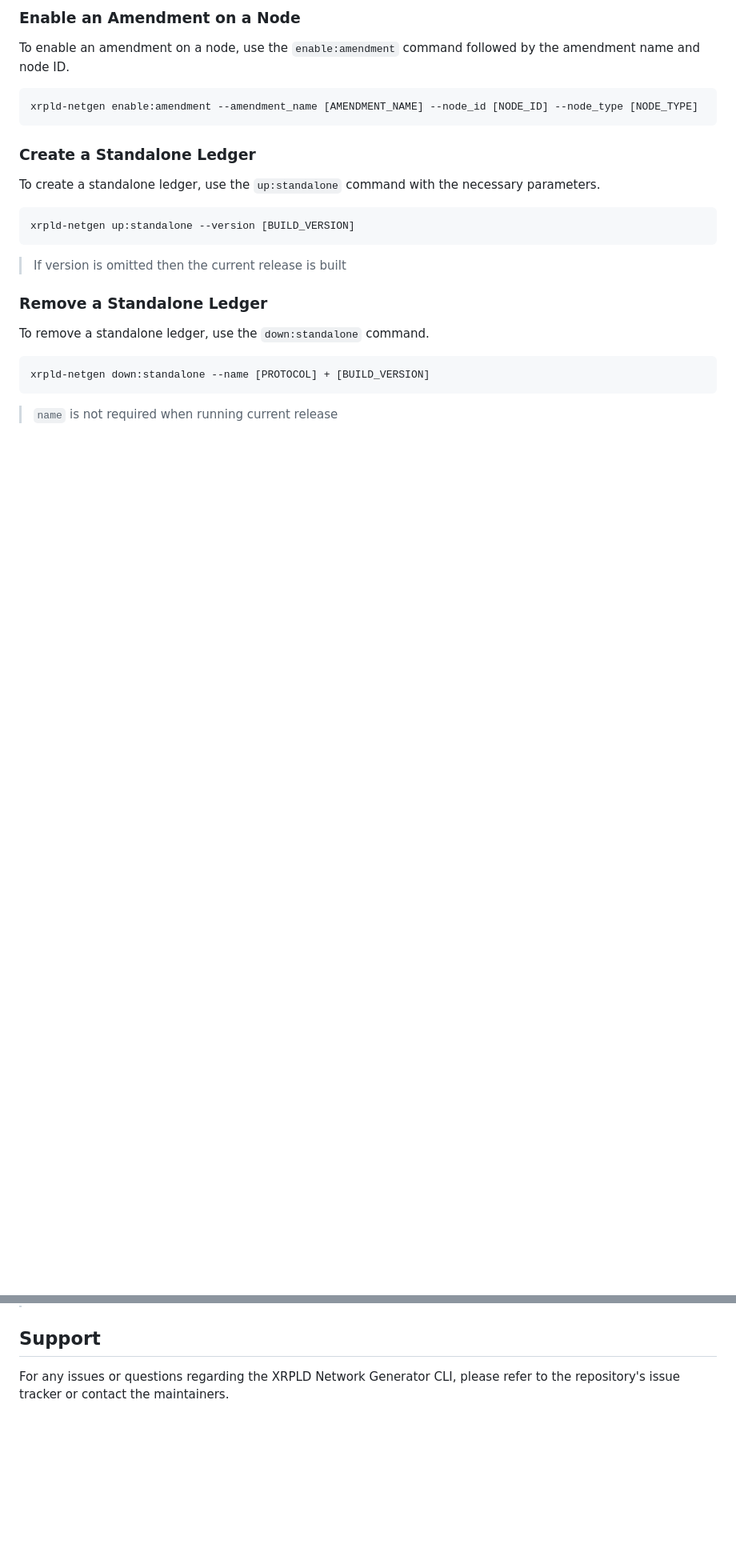
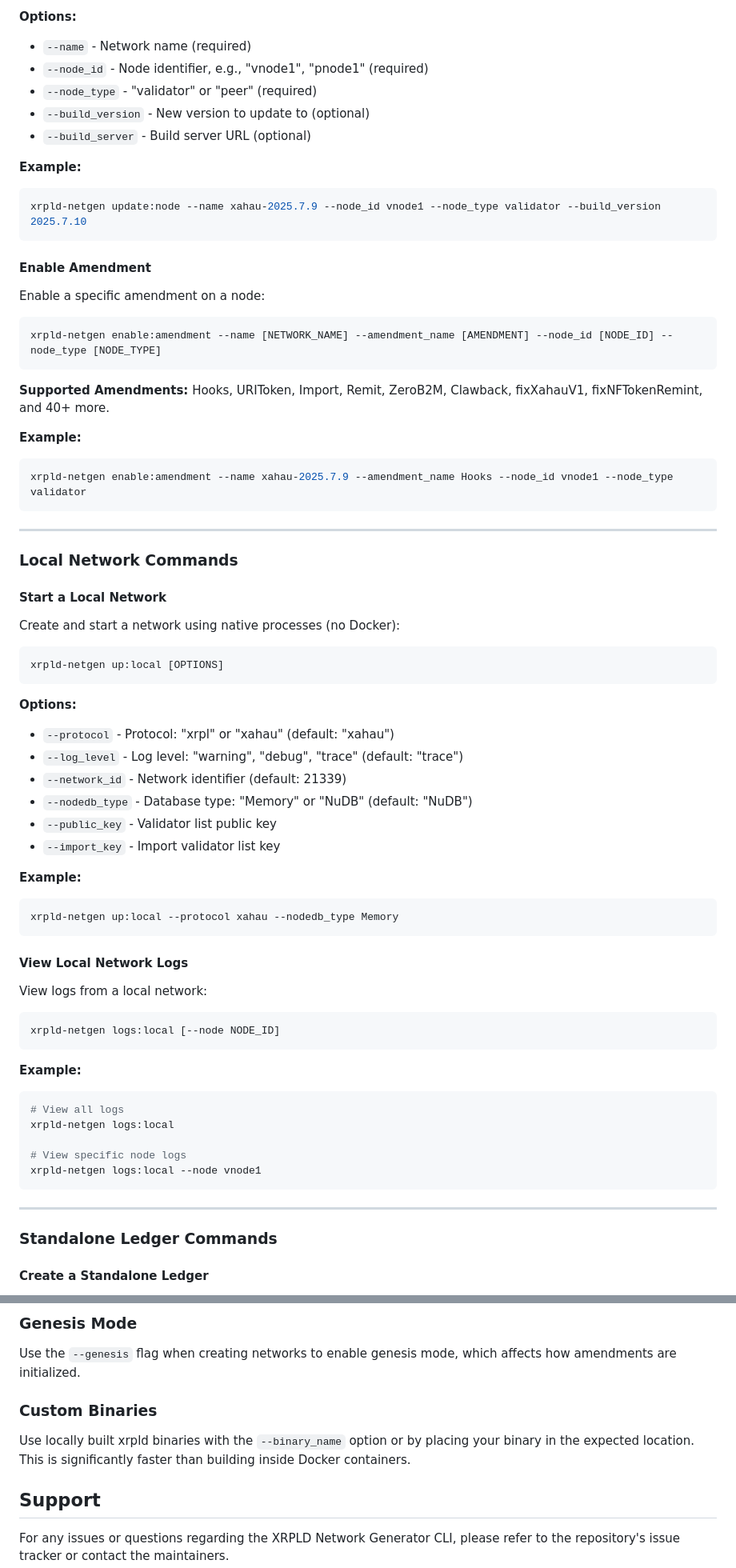
Before and after one commit to Transia-RnD/xrpld-network-gen, a Markdown page: README.md, 2 parts joined by grey strips. Shown: that part at 80% size. GitHub-like rendering; blank space fills up the shorter version.

````diff
--- a/README.md
+++ b/README.md
@@ -102,29 +146,78 @@ xrpld-netgen update:version --node_id [NODE_ID] --node_type [NODE_TYPE] --versio
 ```
 
-### Enable an Amendment on a Node
+**Options:**
+- `--name` - Network name (required)
+- `--node_id` - Node identifier, e.g., "vnode1", "pnode1" (required)
+- `--node_type` - "validator" or "peer" (required)
+- `--build_version` - New version to update to (optional)
+- `--build_server` - Build server URL (optional)
 
-To enable an amendment on a node, use the `enable:amendment` command followed by the amendment name and node ID.
+**Example:**
+```bash
+xrpld-netgen update:node --name xahau-2025.7.9 --node_id vnode1 --node_type validator --build_version 2025.7.10
+```
+
+#### Enable Amendment
+
+Enable a specific amendment on a node:
 
 ```bash
-xrpld-netgen enable:amendment --amendment_name [AMENDMENT_NAME] --node_id [NODE_ID] --node_type [NODE_TYPE]
+xrpld-netgen enable:amendment --name [NETWORK_NAME] --amendment_name [AMENDMENT] --node_id [NODE_ID] --node_type [NODE_TYPE]
 ```
 
-### Create a Standalone Ledger
+**Supported Amendments:**
+Hooks, URIToken, Import, Remit, ZeroB2M, Clawback, fixXahauV1, fixNFTokenRemint, and 40+ more.
 
-To create a standalone ledger, use the `up:standalone` command with the necessary parameters.
+**Example:**
+```bash
+xrpld-netgen enable:amendment --name xahau-2025.7.9 --amendment_name Hooks --node_id vnode1 --node_type validator
+```
+
+---
+
+### Local Network Commands
+
+#### Start a Local Network
+
+Create and start a network using native processes (no Docker):
 
 ```bash
-xrpld-netgen up:standalone --version [BUILD_VERSION]
+xrpld-netgen up:local [OPTIONS]
 ```
 
-> If version is omitted then the current release is built
+**Options:**
+- `--protocol` - Protocol: "xrpl" or "xahau" (default: "xahau")
+- `--log_level` - Log level: "warning", "debug", "trace" (default: "trace")
+- `--network_id` - Network identifier (default: 21339)
+- `--nodedb_type` - Database type: "Memory" or "NuDB" (default: "NuDB")
+- `--public_key` - Validator list public key
+- `--import_key` - Import validator list key
 
-### Remove a Standalone Ledger
+**Example:**
+```bash
+xrpld-netgen up:local --protocol xahau --nodedb_type Memory
+```
 
-To remove a standalone ledger, use the `down:standalone` command.
+#### View Local Network Logs
+
+View logs from a local network:
 
 ```bash
-xrpld-netgen down:standalone --name [PROTOCOL] + [BUILD_VERSION]
+xrpld-netgen logs:local [--node NODE_ID]
 ```
 
-> `name` is not required when running current release
+**Example:**
+```bash
+# View all logs
+xrpld-netgen logs:local
+
+# View specific node logs
+xrpld-netgen logs:local --node vnode1
+```
+
+---
+
+### Standalone Ledger Commands
+
+#### Create a Standalone Ledger
+
@@ -131,3 +302,10 @@ xrpld-netgen down:standalone --name [PROTOCOL] + [BUILD_VERSION]
+### Genesis Mode
+
+Use the `--genesis` flag when creating networks to enable genesis mode, which affects how amendments are initialized.
+
+### Custom Binaries
+
+Use locally built xrpld binaries with the `--binary_name` option or by placing your binary in the expected location. This is significantly faster than building inside Docker containers.
 
 ## Support
 
````
Also changed, not shown: other parts of README.md (+148 -26 lines).
